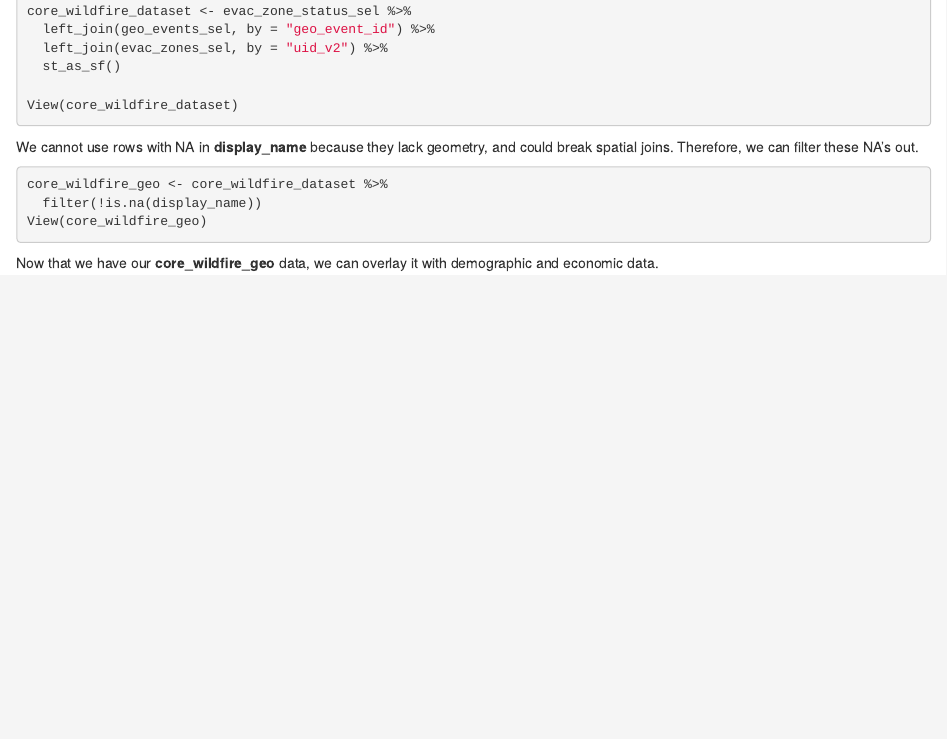
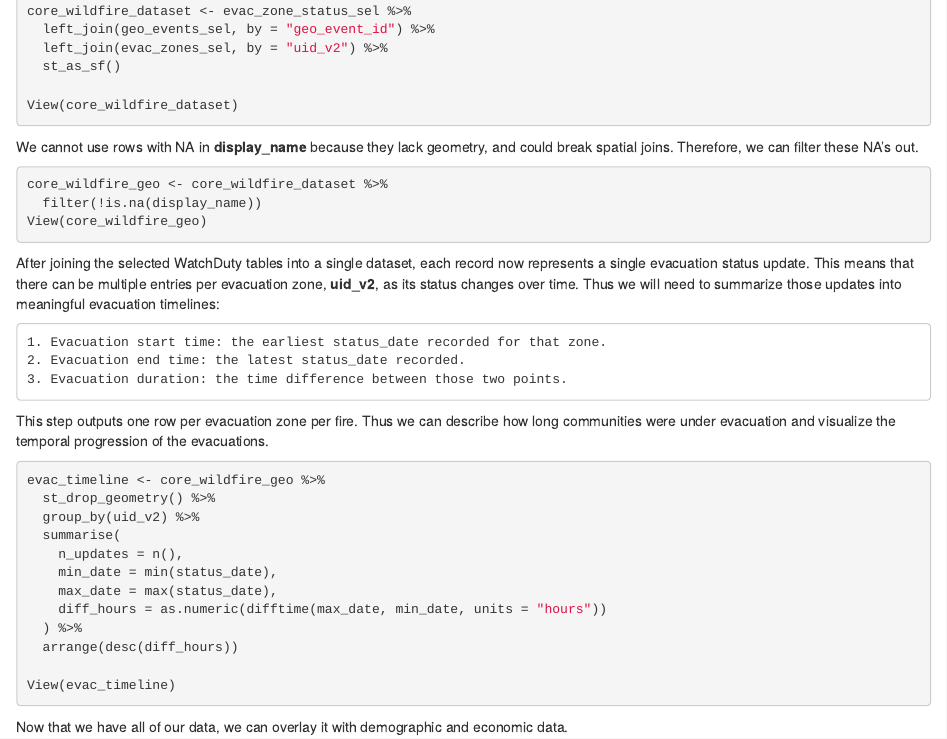
Before and after one commit to lccleaton/WildfireHonorsThesisLC, an R Markdown document (WildfireData.Rmd): the page in a window 1100 px wide, from 1120 px down. The pictures show the output file WildfireData.html that the author committed with the source, opened offline.

Commit message:
Created new dataset, evac_timeline, to calculate the time differences within evacuation zones.

````diff
--- a/WildfireData.Rmd
+++ b/WildfireData.Rmd
@@ -85,5 +81,27 @@ core_wildfire_geo <- core_wildfire_dataset %>%
 View(core_wildfire_geo)
 ```
 
+After joining the selected WatchDuty tables into a single dataset, each record now represents a single evacuation status update. This means that there can be multiple entries per evacuation zone, **uid_v2**, as its status changes over time. Thus we will need to summarize those updates into meaningful evacuation timelines:
 
-Now that we have our **core_wildfire_geo** data, we can overlay it with demographic and economic data.
+    1. Evacuation start time: the earliest status_date recorded for that zone.
+    2. Evacuation end time: the latest status_date recorded.
+    3. Evacuation duration: the time difference between those two points.
+
+This step outputs one row per evacuation zone per fire. Thus we can describe how long communities were under evacuation and visualize the temporal progression of the evacuations.
+
+```{r evac_timeline, eval = FALSE}
+evac_timeline <- core_wildfire_geo %>%
+  st_drop_geometry() %>%
+  group_by(uid_v2) %>%
+  summarise(
+    n_updates = n(),
+    min_date = min(status_date),
+    max_date = max(status_date),
+    diff_hours = as.numeric(difftime(max_date, min_date, units = "hours"))
+  ) %>%
+  arrange(desc(diff_hours))
+
+View(evac_timeline)
+```
+
+Now that we have all of our data, we can overlay it with demographic and economic data.
````
Also changed, not shown: WildfireData.html, WildfireData.Rmd (4 more changed lines).
